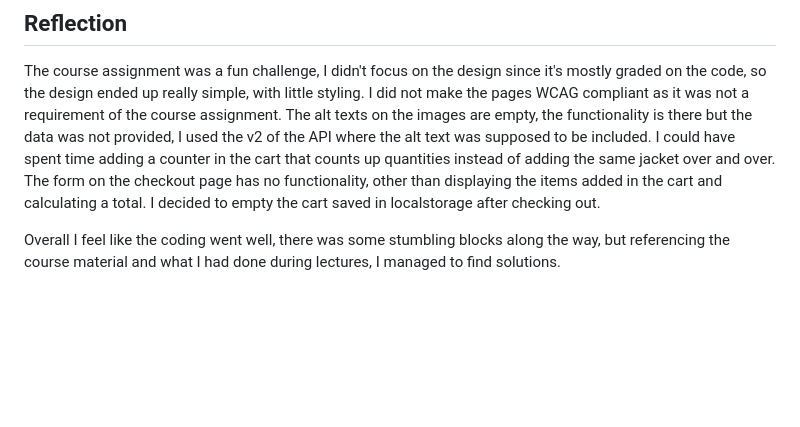
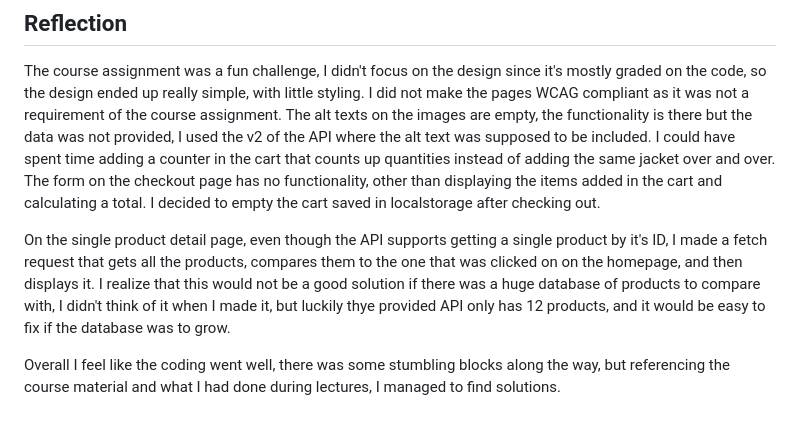
Before and after one commit to Eikhaugen/CA-Javascript-1, a Markdown page: README.md, the part around the change. Rendered like a GitHub page; blank space fills up the shorter version.

```diff
--- a/README.md
+++ b/README.md
@@ -81,4 +81,6 @@ I could have spent time adding a counter in the cart that counts up quantities i
 The form on the checkout page has no functionality, other than displaying the items added in the cart and calculating a total.
 I decided to empty the cart saved in localstorage after checking out.
 
+On the single product detail page, even though the API supports getting a single product by it's ID, I made a fetch request that gets all the products, compares them to the one that was clicked on on the homepage, and then displays it. I realize that this would not be a good solution if there was a huge database of products to compare with, I didn't think of it when I made it, but luckily thye provided API only has 12 products, and it would be easy to fix if the database was to grow.
+
 Overall I feel like the coding went well, there was some stumbling blocks along the way, but referencing the course material and what I had done during lectures, I managed to find solutions.
```
